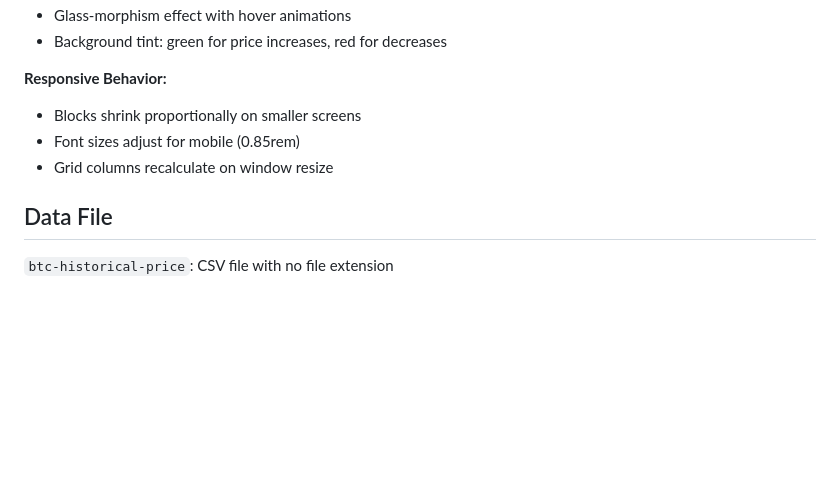
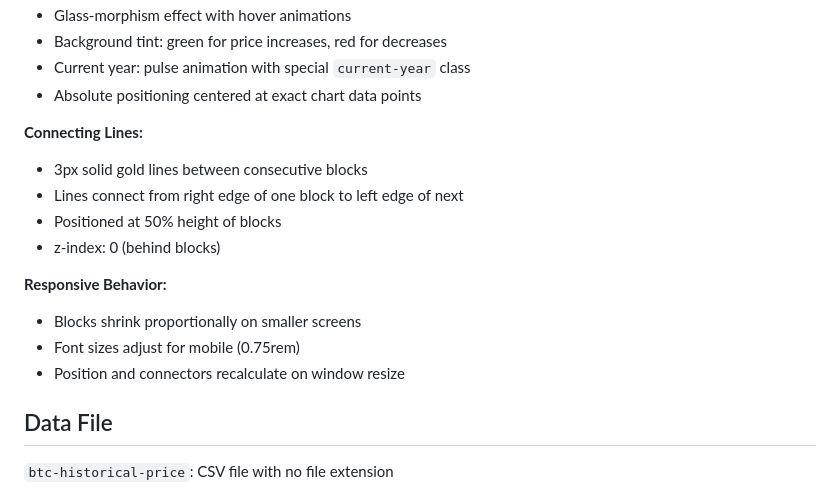
Before and after one commit to mjamiv/btcyoy, a Markdown page: CLAUDE.md, the part around one of its changes. Rendered like a GitHub page; blank space fills up the shorter version.

```diff
--- a/CLAUDE.md
+++ b/CLAUDE.md
@@ -110,10 +124,18 @@ Each block displays minimal, legible information:
 - Glass-morphism effect with hover animations
 - Background tint: green for price increases, red for decreases
+- Current year: pulse animation with special `current-year` class
+- Absolute positioning centered at exact chart data points
+
+**Connecting Lines:**
+- 3px solid gold lines between consecutive blocks
+- Lines connect from right edge of one block to left edge of next
+- Positioned at 50% height of blocks
+- z-index: 0 (behind blocks)
 
 **Responsive Behavior:**
 - Blocks shrink proportionally on smaller screens
-- Font sizes adjust for mobile (0.85rem)
-- Grid columns recalculate on window resize
+- Font sizes adjust for mobile (0.75rem)
+- Position and connectors recalculate on window resize
 
 ## Data File
 
```
Also changed, not shown: other parts of CLAUDE.md (+31 -17 lines).
